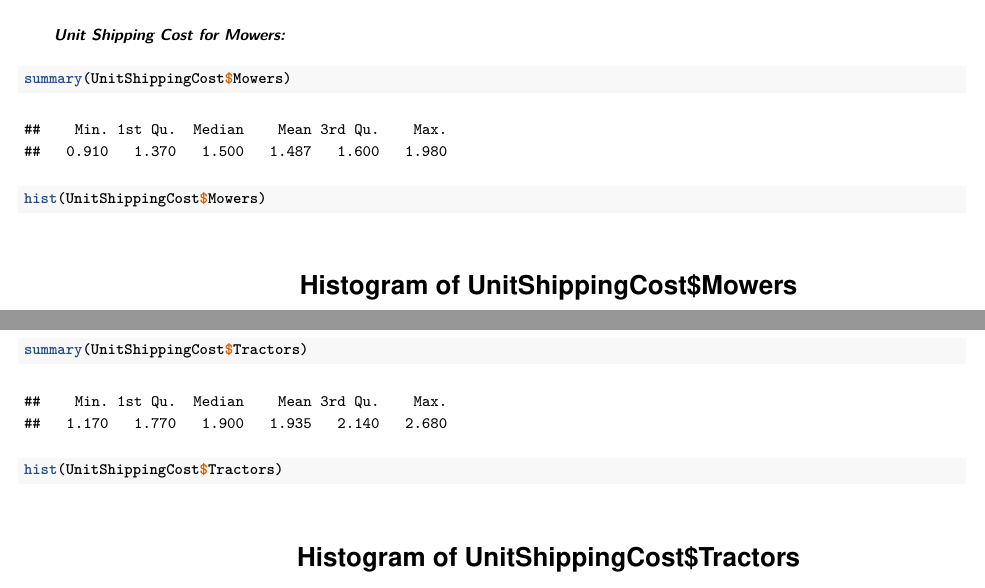
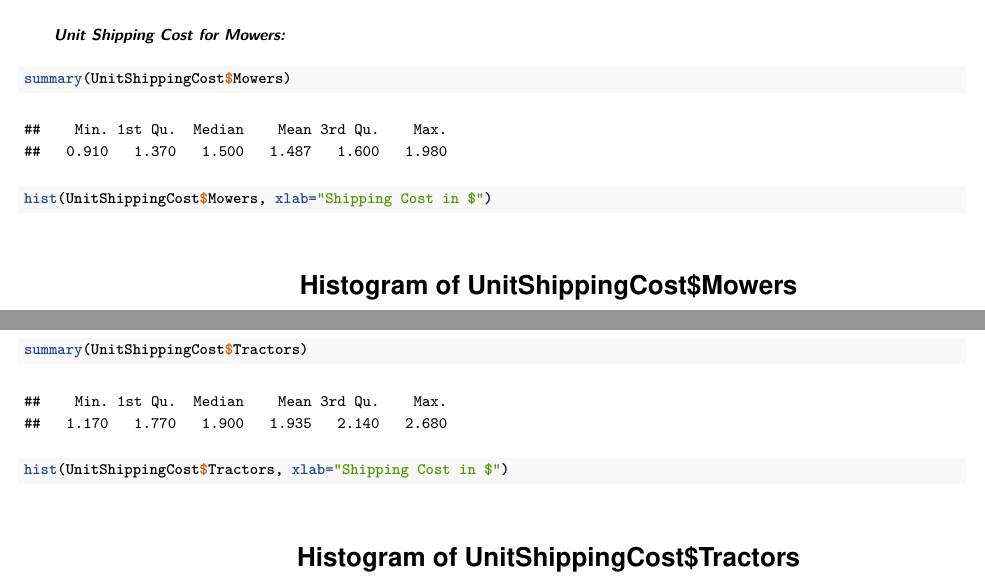
Before and after one commit to outcastgeek/ANLY_502_aws-honeypot-attack-data, an R Markdown document (anly_500/lab1/ANLY500_Lab1_Report.Rmd): two parts of pages 25 and 26 of 34, joined at a grey line, cut so that both start at the same text. Rendered offline with R 4.5, knitr and Pandoc, then LaTeX, with nearby package versions.

Commit message:
Generating Final Report for Lab 1 (in-progress)

````diff
--- a/anly_500/lab1/ANLY500_Lab1_Report.Rmd
+++ b/anly_500/lab1/ANLY500_Lab1_Report.Rmd
@@ -226,7 +226,7 @@ summary(UnitShippingCost)
 
 summary(UnitShippingCost$Mowers)
 
-hist(UnitShippingCost$Mowers)
+hist(UnitShippingCost$Mowers, xlab="Shipping Cost in $")
 
 ```
 
@@ -236,7 +236,7 @@ hist(UnitShippingCost$Mowers)
 
 summary(UnitShippingCost$Tractors)
 
-hist(UnitShippingCost$Tractors)
+hist(UnitShippingCost$Tractors, xlab="Shipping Cost in $")
 
 ```
 
````
Also changed, not shown: anly_500/lab1/ANLY500_Lab1_Report.Rmd (8 more changed lines).
